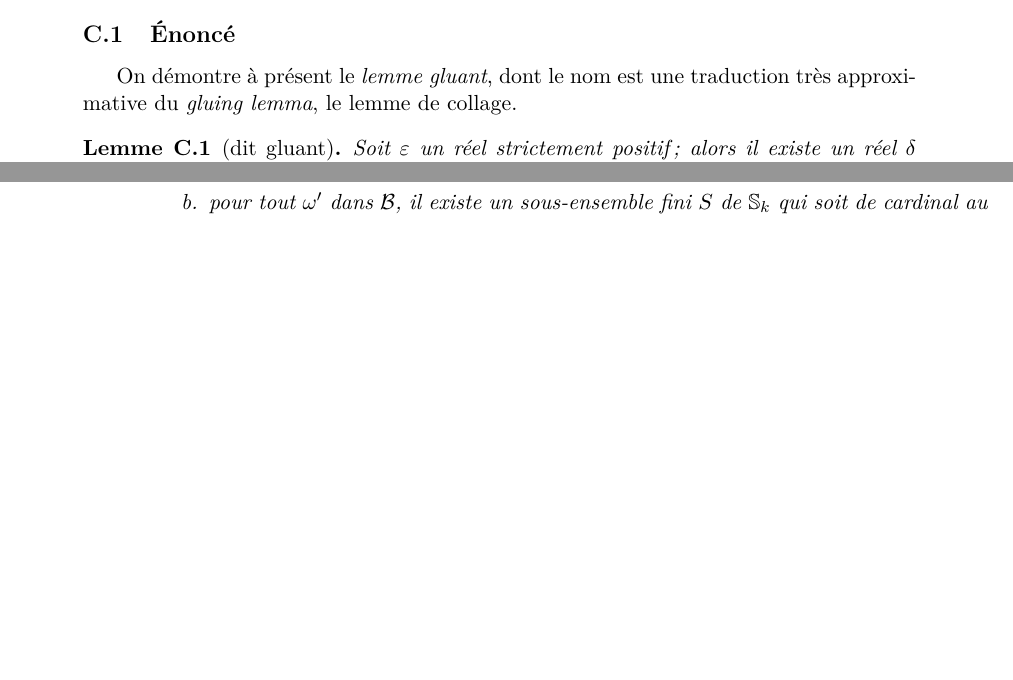
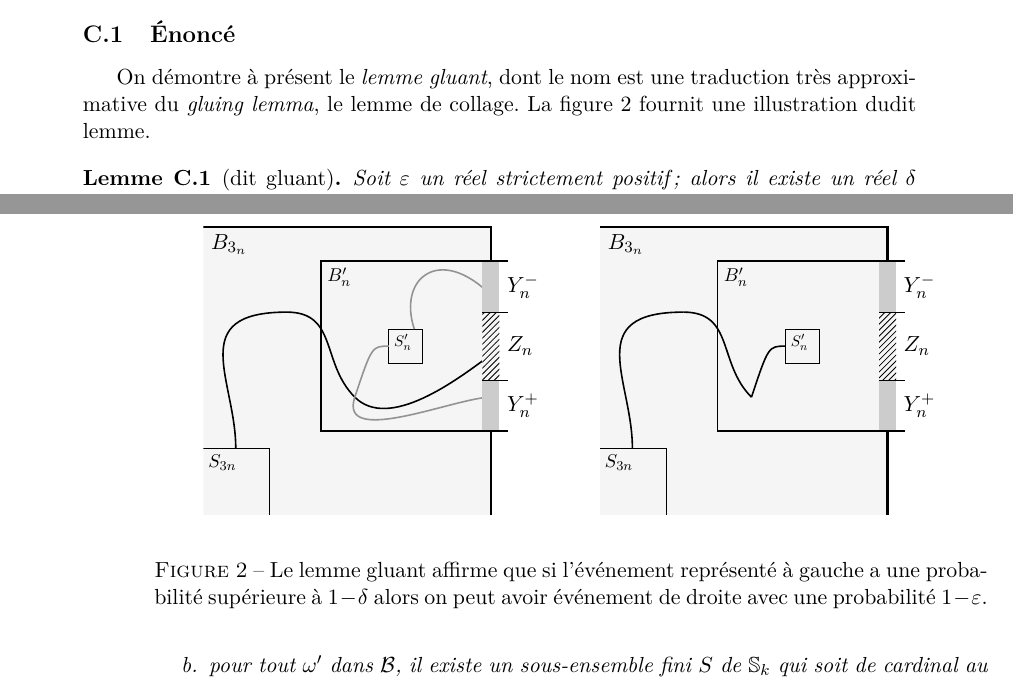
Before and after one commit to ErkanNarmanli/Memoire_percolation, a LaTeX document (Memoire.tex, which reads Chapitres/Sections/PreuveGluant.tex): two parts of pages 5 and 6 of 10 before the commit and two parts of pages 5 and 6 of 11 after it, joined at a grey line, cut so that both start at the same text, the shorter picture padded with empty space. Compiled offline with pdfLaTeX.

Commit message:
deux zolis dessins

```diff
--- a/Chapitres/Sections/PreuveGluant.tex
+++ b/Chapitres/Sections/PreuveGluant.tex
@@ -1,6 +1,6 @@
 \section{Le lemme gluant}
 	\subsection{Énoncé}
-		On démontre à présent le \emph{lemme gluant}, dont le nom est une traduction très approximative du \emph{gluing lemma}, le lemme de collage.
+		On démontre à présent le \emph{lemme gluant}, dont le nom est une traduction très approximative du \emph{gluing lemma}, le lemme de collage. La figure~\ref{fig:gluant} fournit une illustration dudit lemme.
 
 		\begin{lem}[dit gluant]\label{lem:gluant}
 			Soit~$\epsilon$ un réel strictement positif ; alors il existe un réel~$\delta$ strictement positif tel que pour tout entier naturel~$n$ on ait :
@@ -26,3 +23,33 @@
+				\draw 	[thick]	(0,2) 	.. controls (0,6) 		and (-3,10) .. (3,10);
+				\draw 	[thick]	(3,10)	.. controls (6,10) 		and (5,7) 	.. (7,5);
+				\draw	[thick]	(7,5)		.. controls (9,3)		and (13,6) 	.. (15,7.5);
+				%Courbe de Bézier 2
+				\draw	[thick, color=gray!85]	(9,8)		.. controls (8,8)		and (8,8) 	.. (7,5);
+				\draw	[thick, color=gray!85]	(7,5)		.. controls (6,2)		and (13,5)	.. (15, 5);
+				%Courbe de Bézier 3
+				\draw 	[thick, color=gray!85]	(10.5,9)	.. controls (9.5,12)	and (12,14)	.. (15,11);
+				%Plages
+				\fill [color=gray!40]	(14.5,3)	rectangle (15.5,6);
+				\fill [color=gray!40]	(14.5,10)	rectangle (15.5,13);
+				\fill [color=gray!8]	(14.5,6)	rectangle (15.5,10);
+				\fill [pattern=north east lines]	(14.5,6)	rectangle (15.5,10);
+				%Text + barres de séparation
+				\draw [thick]	(5,3) 		-- (16,3);
+				\draw [thick]	(5,13)		-- (16,13);
+				\draw 			(14.5, 6)	-- (16,6);
+				\draw 			(14.5, 6)	-- (16,6);
+				\draw 			(14.5, 10)	-- (16,10);
+				\path	[right]	(15.5, 8)		node	{$Z_n$}	;
+				\path	[right]	(15.5, 4.5)		node	{$Y_n^+$}	;
+				\path	[right]	(15.5, 11.5)	node	{$Y_n^-$}	;
+			\end{quartCarre}
+			\quad\quad
+			\begin{quartCarre}
+				%Courbes de Bézier 1
+				\draw 	[thick]	(0,2) 	.. controls (0,6) 		and (-3,10) .. (3,10);
+				\draw 	[thick]	(3,10)	.. controls (6,10) 		and (5,7) 	.. (7,5);
+				%Courbe de Bézier 2
+				\draw	[thick]	(9,8)		.. controls (8,8)		and (8,8) 	.. (7,5);
 				%Plages
 				\fill [color=gray!40]	(14.5,3)	rectangle (15.5,6);
 				\fill [color=gray!40]	(14.5,10)	rectangle (15.5,13);
@@ -39,7 +66,8 @@
 				\path	[right]	(15.5, 11.5)	node	{$Y_n^-$}	;
 			\end{quartCarre}
 			\end{center}
-			\caption{Coucou !}
+			\caption{Le lemme gluant affirme que si l'événement représenté à gauche a une probabilité supérieure à~$1-\delta$ alors on peut avoir événement de droite avec une probabilité~$1-\epsilon$.}
+			\label{fig:gluant}
 		\end{figure}
 		Le résultat est trivial pour~$k=0$, on peut dès lors supposer que~$k$ est un entier strictement positif. Pour démontrer le lemme gluant on a d'abord besoin démontrer le lemme~\ref{lem:interGluant}.
 
```
Also changed, not shown: Chapitres/Sections/FiniteSize.tex (+32 -4 lines), Chapitres/Sections/PreuveGluant.tex (7 more changed lines).
